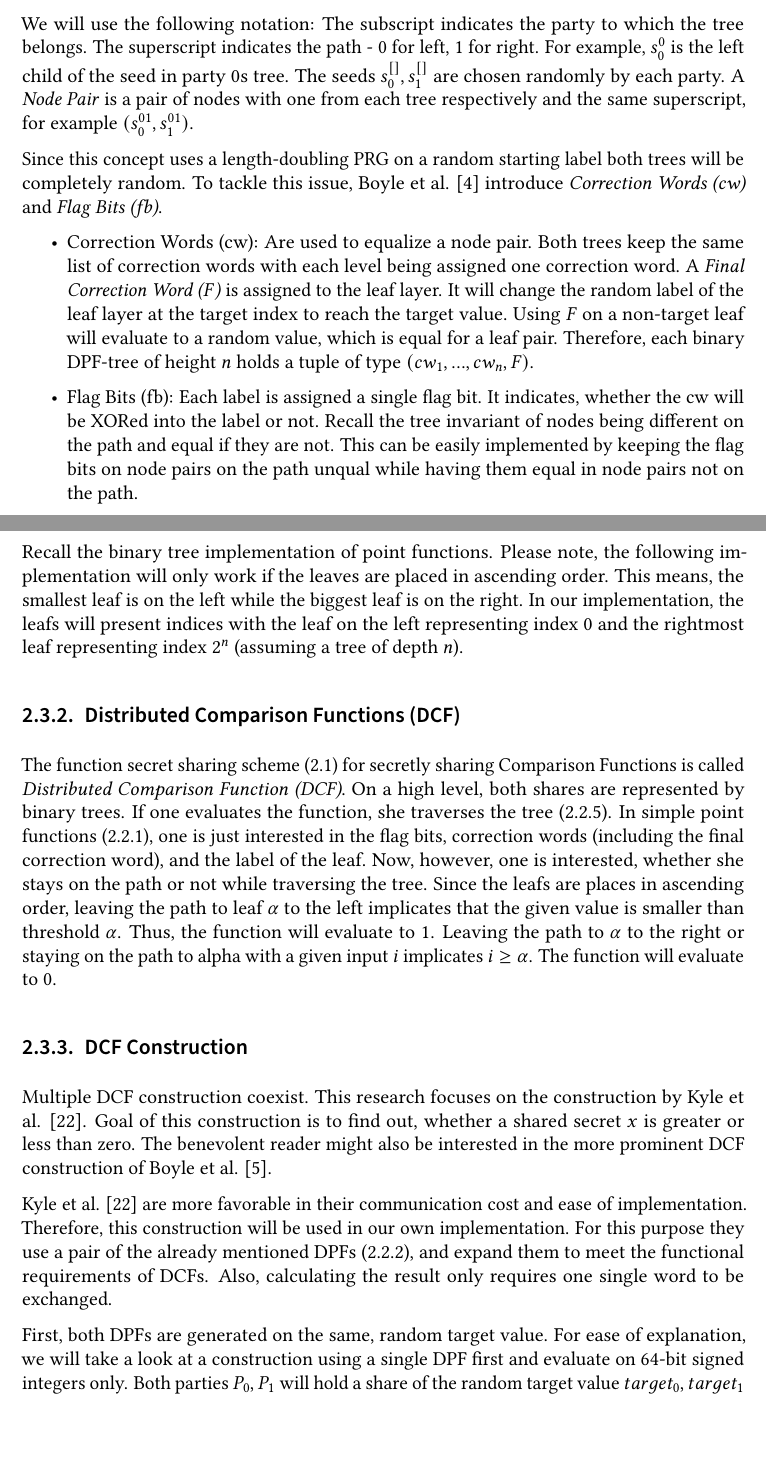
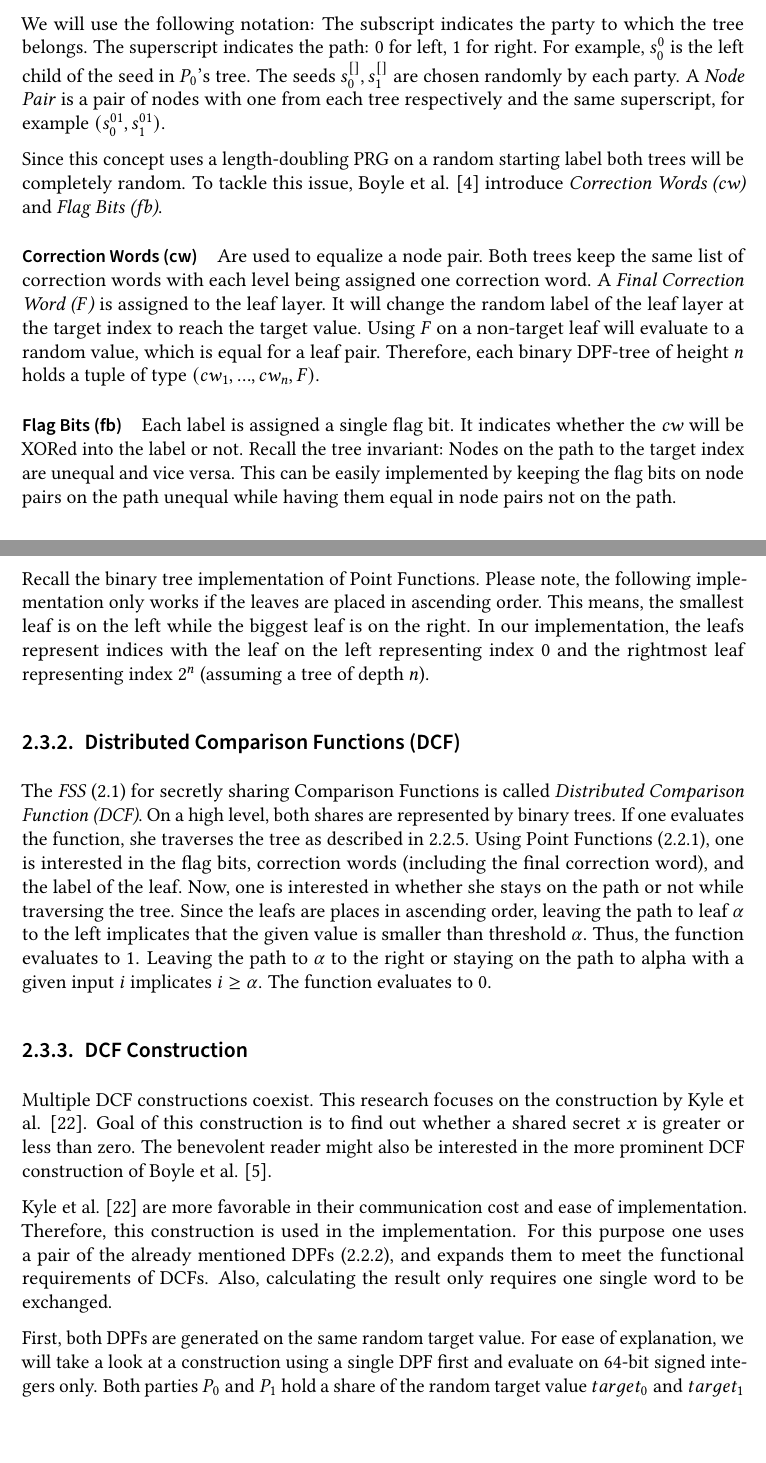
Before and after one commit to FelixWeik/BachlorsThesisORAM, a LaTeX thesis (thesis.tex, which reads sections/technical_foundations/DistributedComparisonFunctions.tex, sections/technical_foundations/DistributedPointFunctions.tex): two parts of pages 16 and 18 of 78, joined at a grey line, cut so that both start at the same text, the shorter picture padded with empty space. Compiled offline with pdfLaTeX; a LaTeX package or settings file that is missing is left out.

Commit message:
Valentins Feedback eingearbeitet

```diff
--- a/sections/technical_foundations/DistributedComparisonFunctions.tex
+++ b/sections/technical_foundations/DistributedComparisonFunctions.tex
@@ -10,39 +10,38 @@ f^{<}_{\alpha}(i) = \begin{cases}
    \end{cases}
 \]
 
-Recall the binary tree implementation of point functions.
-Please note, the following implementation will only work if the leaves are placed in ascending order.
+Recall the binary tree implementation of Point Functions.
+Please note, the following implementation only works if the leaves are placed in ascending order.
 This means, the smallest leaf is on the left while the biggest leaf is on the right.
-In our implementation, the leafs will present indices with the leaf on the left representing index $0$ and the rightmost leaf representing index $2^n$ (assuming a tree of depth $n$).
+In our implementation, the leafs represent indices with the leaf on the left representing index $0$ and the rightmost leaf representing index $2^n$ (assuming a tree of depth $n$).
 
 \subsection{Distributed Comparison Functions (DCF)}
 \label{sub:DistributedComparisonFunctions}
-The function secret sharing scheme (\ref{ch_FunctionSecretSharing}) for secretly sharing Comparison Functions is called \textit{Distributed Comparison Function (DCF)}.
+The \textit{FSS} (\ref{ch_FunctionSecretSharing}) for secretly sharing Comparison Functions is called \textit{Distributed Comparison Function (DCF)}.
 On a high level, both shares are represented by binary trees.
-If one evaluates the function, she traverses the tree (\ref{sub:TraversingTheDPFTree}).
-In simple point functions (\ref{sub:PointFunctions}), one is just interested in the flag bits, correction words (including the final correction word), and the label of the leaf.
-Now, however, one is interested, whether she stays on the path or not while traversing the tree.
+If one evaluates the function, she traverses the tree as described in \ref{sub:TraversingTheDPFTree}.
+Using Point Functions (\ref{sub:PointFunctions}), one is interested in the flag bits, correction words (including the final correction word), and the label of the leaf.
+Now, one is interested in whether she stays on the path or not while traversing the tree.
 Since the leafs are places in ascending order, leaving the path to leaf $\alpha$ to the left implicates that the given value is smaller than threshold $\alpha$.
-Thus, the function will evaluate to $1$.
+Thus, the function evaluates to $1$.
 Leaving the path to $\alpha$ to the right or staying on the path to alpha with a given input $i$ implicates $i\geq\alpha$.
-The function will evaluate to $0$.
+The function evaluates to $0$.
 
 \subsection{DCF Construction}
 \label{sub:CDPFConstruction}
-Multiple DCF construction coexist.
+Multiple DCF constructions coexist.
 This research focuses on the construction by Kyle et al. \cite{kyle2023grotto}.
-Goal of this construction is to find out, whether a shared secret $x$ is greater or less than zero.
+Goal of this construction is to find out whether a shared secret $x$ is greater or less than zero.
 The benevolent reader might also be interested in the more prominent DCF construction of Boyle et al. \cite{boyle2021function}.
-%TODO ist es so klug hier von den CDF Pairs zu reden und dann nicht darauf einzugehen? => Einfach weglassen?
 
 Kyle et al. \cite{kyle2023grotto} are more favorable in their communication cost and ease of implementation.
-Therefore, this construction will be used in our own implementation.
-For this purpose they use a pair of the already mentioned DPFs (\ref{sub:DistributedPointFunctions}), and expand them to meet the functional requirements of DCFs.
+Therefore, this construction is used in the implementation.
+For this purpose one uses a pair of the already mentioned DPFs (\ref{sub:DistributedPointFunctions}), and expands them to meet the functional requirements of DCFs.
 Also, calculating the result only requires one single word to be exchanged.
 
-First, both DPFs are generated on the same, random target value.
+First, both DPFs are generated on the same random target value.
 For ease of explanation, we will take a look at a construction using a single DPF first and evaluate on 64-bit signed integers only.
-Both parties $P_0,P_1$ will hold a share of the random target value $target_0, target_1$ with $target = target_0+target_1$.
+Both parties $P_0 \text{ and }P_1$ hold a share of the random target value $target_0\text{ and } target_1$ with $target = target_0+target_1$.
 Given a secret-shared input $x$ with $x=x_0+x_1$ each party calculates $target_i-x_i$.
 Both parties exchange this value.
 This allows them to reconstruct $S=target-x=(target_0-x_0)+(target_1-x_1)$.
--- a/sections/technical_foundations/DistributedPointFunctions.tex
+++ b/sections/technical_foundations/DistributedPointFunctions.tex
@@ -92,25 +92,25 @@ The vanilla implementation of Vadapalli et al. \cite{vadapalli2023duoram} create
 
 We will use the following notation:
 The subscript indicates the party to which the tree belongs.
-The superscript indicates the path - $0$ for left, $1$ for right.
-For example, $s_0^0$ is the left child of the seed in party 0s tree.
+The superscript indicates the path: $0$ for left, $1$ for right.
+For example, $s_0^0$ is the left child of the seed in $P_0$'s tree.
 The seeds $s_0^{[]},s_1^{[]}$ are chosen randomly by each party.
 A \textit{Node Pair} is a pair of nodes with one from each tree respectively and the same superscript, for example $(s_0^{01},s_1^{01})$.
 
 Since this concept uses a length-doubling PRG on a random starting label both trees will be completely random.
 To tackle this issue, Boyle et al. \cite{boyle2016function} introduce \textit{Correction Words (cw)} and \textit{Flag Bits (fb)}.
-\begin{itemize}
-   \item{Correction Words (cw)}:
+
+\paragraph{Correction Words (cw)}
 Are used to equalize a node pair.
 Both trees keep the same list of correction words with each level being assigned one correction word.
 A \textit{Final Correction Word ($F$)} is assigned to the leaf layer.
 It will change the random label of the leaf layer at the target index to reach the target value.
 Using $F$ on a non-target leaf will evaluate to a random value, which is equal for a leaf pair.
 Therefore, each binary DPF-tree of height $n$ holds a tuple of type $(cw_1, ..., cw_n, F)$.
-   \item{Flag Bits (fb)}:
+
+\paragraph{Flag Bits (fb)}
 Each label is assigned a single flag bit.
-   It indicates, whether the cw will be XORed into the label or not.
-   Recall the tree invariant of nodes being different on the path and equal if they are not.
-   This can be easily implemented by keeping the flag bits on node pairs on the path unqual while having them equal in node pairs not on the path.
-\end{itemize}
+It indicates whether the \textit{cw} will be XORed into the label or not.
+Recall the tree invariant: Nodes on the path to the target index are unequal and vice versa.
+This can be easily implemented by keeping the flag bits on node pairs on the path unequal while having them equal in node pairs not on the path.
 
```
Also changed, not shown: sections/introduction.tex (+1 -1 lines), sections/technical_foundations/BeaverTriples.tex (+3 -4 lines), sections/technical_foundations/FunctionSecretSharing.tex (+4 -4 lines), sections/technical_foundations/MultiplicationAdditionTriples.tex (+5 -5 lines), sections/technical_foundations/DistributedComparisonFunctions.tex (8 more changed lines), sections/technical_foundations/DistributedPointFunctions.tex (40 more changed lines), 1 other file. Lines whose indentation alone changed are shown as unchanged.
